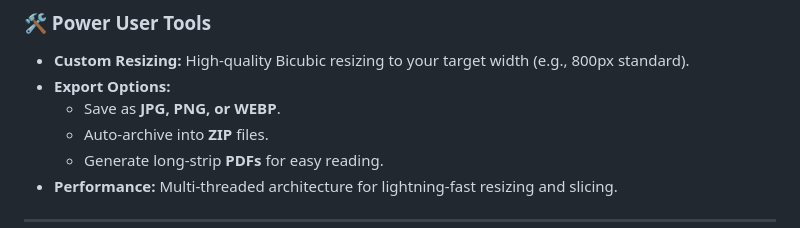
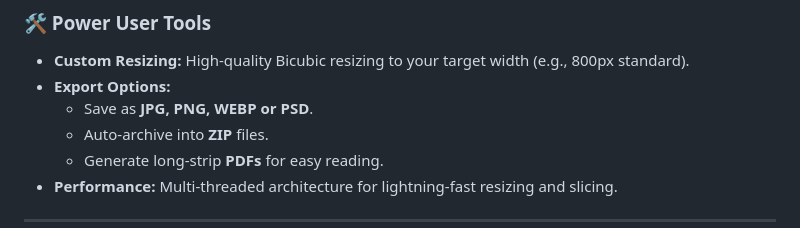
Before and after one commit to esmail-mkh/PhotoSlicer, a Markdown page: README.md, the part around the change. GitHub-like rendering.

Commit message:
Add PSD to export options in README

```diff
--- a/README.md
+++ b/README.md
@@ -37,7 +37,7 @@
 ### 🛠️ Power User Tools
 *   **Custom Resizing:** High-quality Bicubic resizing to your target width (e.g., 800px standard).
 *   **Export Options:**
-    *   Save as **JPG, PNG, or WEBP**.
+    *   Save as **JPG, PNG, WEBP or PSD**.
     *   Auto-archive into **ZIP** files.
     *   Generate long-strip **PDFs** for easy reading.
 *   **Performance:** Multi-threaded architecture for lightning-fast resizing and slicing.
```
